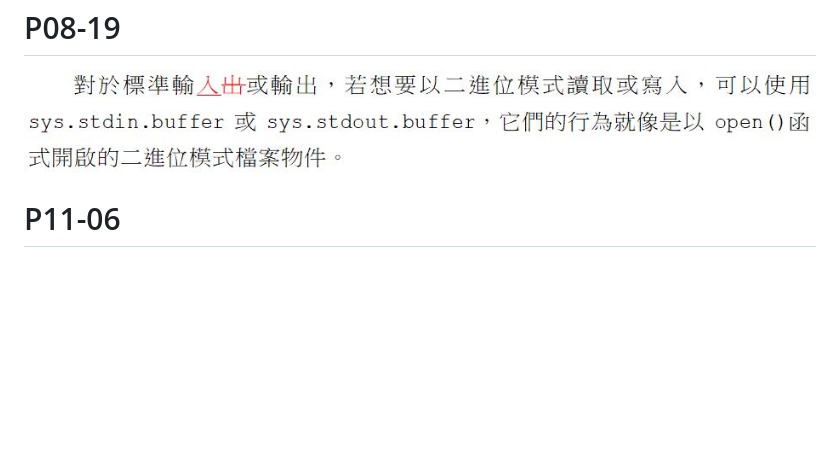
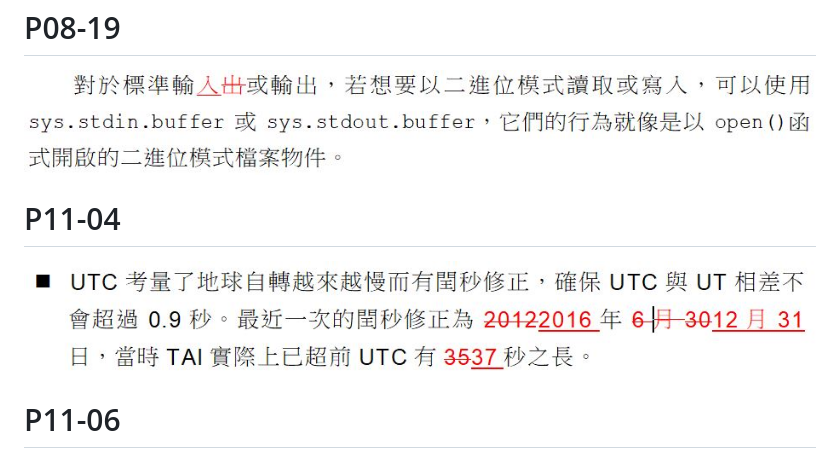
Before and after one commit to JustinSDK/Python37Tutorial, a Markdown page: errata.md, the part around the change. GitHub-like rendering; pictures changed too: images/P11-04-1.JPG (added); blank space fills up the shorter version.

Commit message:
add errata

```diff
--- a/errata.md
+++ b/errata.md
@@ -28,6 +28,10 @@
 
 ![P08-19](images/P08-19.JPG)
 
+# P11-04
+
+![P11-04](images/P11-04-1.JPG)
+
 # P11-06
 
 ![P11-06](images/P11-06-1.JPG)
```
